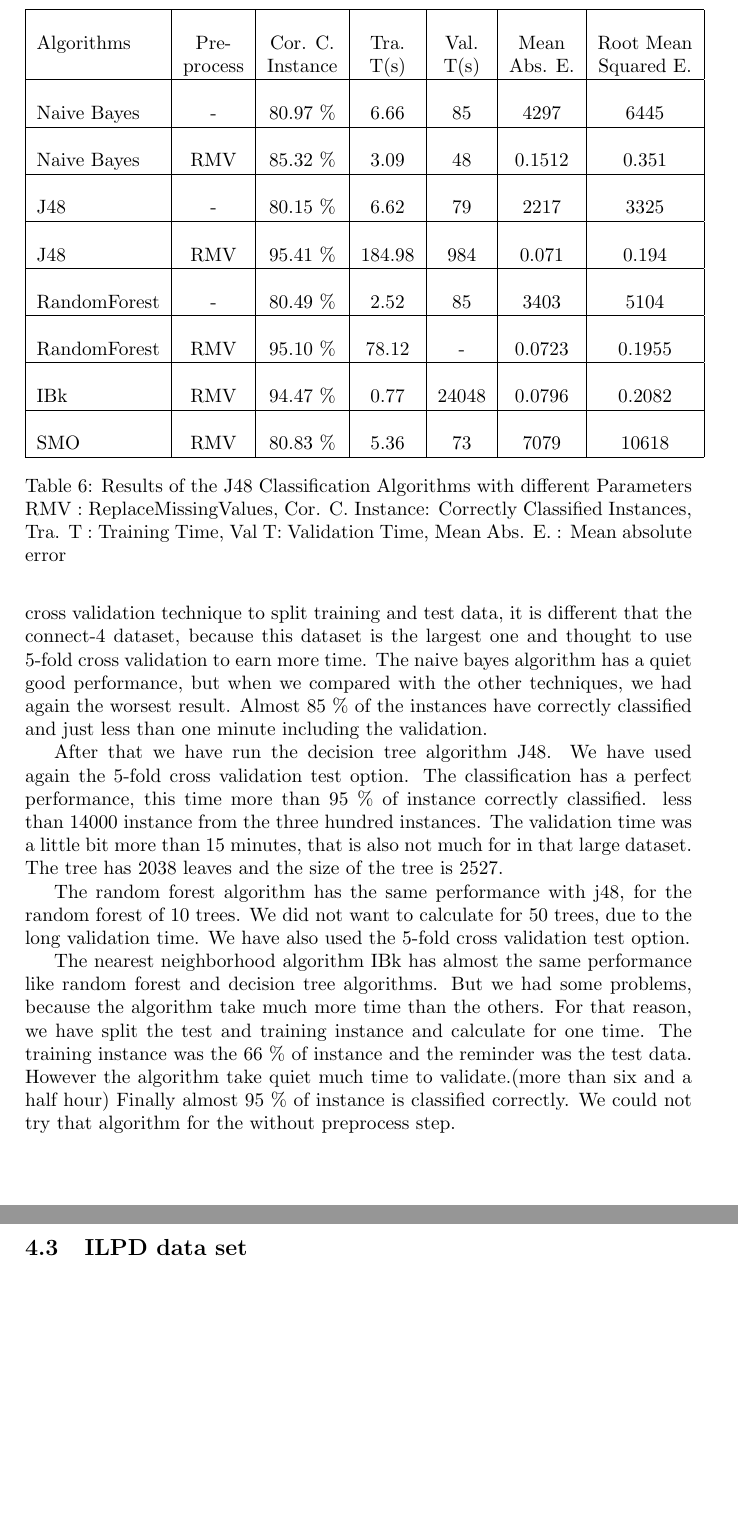
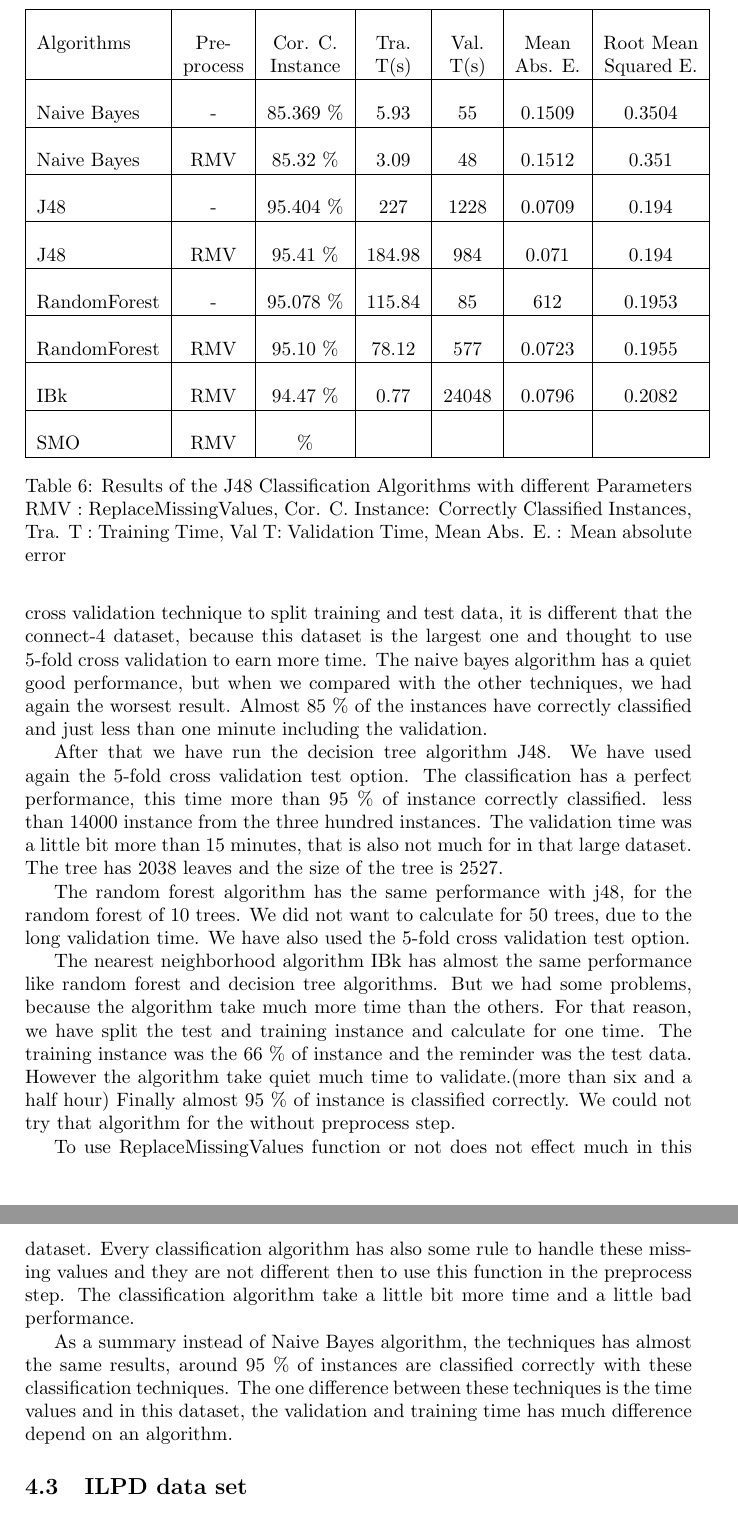
Before and after one commit to ahanse/machlearning, a LaTeX document (report/report2.tex): two parts of pages 9 and 10 of 12 before the commit and two parts of pages 9 and 10 of 13 after it, joined at a grey line, cut so that both start at the same text, the shorter picture padded with empty space. Compiled offline with pdfLaTeX.

Commit message:
report update

```diff
--- a/report/report2.tex
+++ b/report/report2.tex
@@ -289,21 +289,21 @@ The nearest neighborhood algorithm IBk has almost the same performance like rand
 Algorithms & Pre- & Cor. C.& Tra. & Val. & Mean & Root Mean \\
  & process  & Instance & T(s) &  T(s) &  Abs. E. & Squared E. \\
 \hline & & & & & & \\
-Naive Bayes		& - &			80.97  $\%$ & 6.66 	& 85 & 4297  & 6445 \\
+Naive Bayes		& - &			85.369  $\%$ &  5.93	& 55 &  0.1509  & 0.3504 \\
 \hline & & & & & & \\
 Naive Bayes	 	& RMV &	85.32 $\%$ & 3.09 & 48	 &  0.1512  & 0.351  \\
 \hline & & & & & & \\
-J48	 		& - &			80.15  $\%$ & 6.62 & 79 &  2217 & 3325\\
+J48	 		& - &			 95.404  $\%$ & 227 & 1228 &  0.0709 & 0.194\\
 \hline 	& & & & & & \\
 J48  			& RMV &			95.41 $\%$ & 184.98 & 984 &  0.071 & 0.194 \\
 \hline & & & & & & \\
-RandomForest  	 & - &			80.49 $\%$ & 2.52 & 85 &  3403 & 5104 \\
+RandomForest  	 & - &			95.078 $\%$ & 115.84 & 85 &  612 & 0.1953 \\
 \hline & & & & & & \\
-RandomForest 	& RMV &			 95.10 $\%$ & 78.12 &  -  & 0.0723 & 0.1955 \\
+RandomForest 	& RMV &			 95.10 $\%$ & 78.12 &  577  & 0.0723 & 0.1955 \\
 \hline & & & & & & \\
 IBk 			& RMV &			94.47 $\%$ & 0.77 &  24048 & 0.0796 & 0.2082\\
 \hline & & & & & & \\
-SMO 			& RMV &			 80.83 $\%$ & 5.36 &  73 & 7079 & 10618\\
+SMO 			& RMV &			 $\%$ &  &    &   &  \\
 \hline
 \end{tabular}
 \caption{Results of the J48 Classification Algorithms with different Parameters}
@@ -313,6 +313,10 @@ SMO 			& RMV &			 80.83 $\%$ & 5.36 &  73 & 7079 & 10618\\
 	Val T: Validation Time,
 	Mean Abs. E. : Mean absolute error
 \end{table}
+
+To use ReplaceMissingValues function or not does not effect much in this dataset. Every classification algorithm has also some rule to handle these missing values and they are not different then to use this function in the preprocess step. The classification algorithm take a little bit more time and a little bad performance.
+
+As a summary instead of Naive Bayes algorithm, the techniques has almost the same results, around 95 $\%$ of instances are classified correctly with these classification techniques. The one difference between these techniques is the time values and in this dataset, the validation and training time has much difference depend on an algorithm.
 
 
 \subsection{ILPD data set}
```
